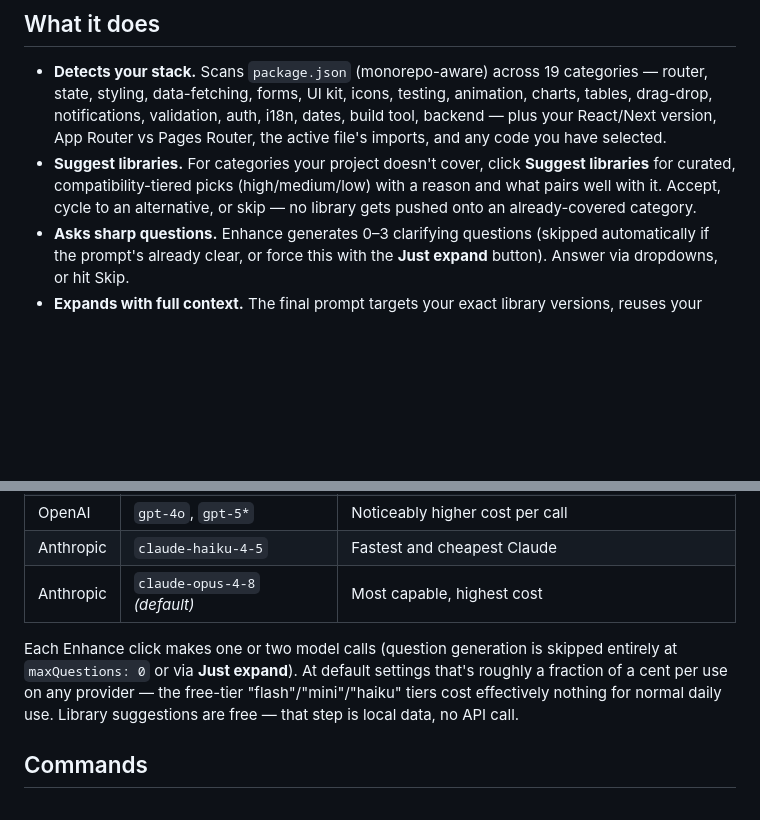
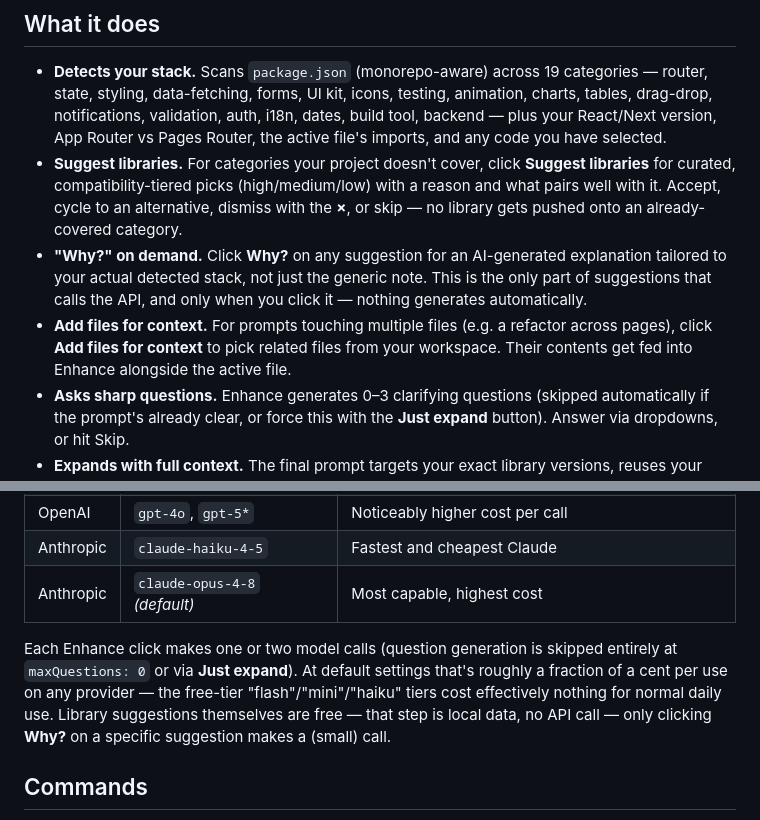
Before and after one commit to VukasinTheProgramer/RSP---React-Smart-Prompter, a Markdown page: README.md, 2 parts joined by grey strips. GitHub-like rendering; blank space fills up the shorter version.

```diff
--- a/README.md
+++ b/README.md
@@ -16,7 +16,9 @@ No key configured? The extension also reads `GEMINI_API_KEY` / `GOOGLE_API_KEY`,
 ## What it does
 
 - **Detects your stack.** Scans `package.json` (monorepo-aware) across 19 categories — router, state, styling, data-fetching, forms, UI kit, icons, testing, animation, charts, tables, drag-drop, notifications, validation, auth, i18n, dates, build tool, backend — plus your React/Next version, App Router vs Pages Router, the active file's imports, and any code you have selected.
-- **Suggest libraries.** For categories your project doesn't cover, click **Suggest libraries** for curated, compatibility-tiered picks (high/medium/low) with a reason and what pairs well with it. Accept, cycle to an alternative, or skip — no library gets pushed onto an already-covered category.
+- **Suggest libraries.** For categories your project doesn't cover, click **Suggest libraries** for curated, compatibility-tiered picks (high/medium/low) with a reason and what pairs well with it. Accept, cycle to an alternative, dismiss with the **×**, or skip — no library gets pushed onto an already-covered category.
+- **"Why?" on demand.** Click **Why?** on any suggestion for an AI-generated explanation tailored to your actual detected stack, not just the generic note. This is the only part of suggestions that calls the API, and only when you click it — nothing generates automatically.
+- **Add files for context.** For prompts touching multiple files (e.g. a refactor across pages), click **Add files for context** to pick related files from your workspace. Their contents get fed into Enhance alongside the active file.
 - **Asks sharp questions.** Enhance generates 0–3 clarifying questions (skipped automatically if the prompt's already clear, or force this with the **Just expand** button). Answer via dropdowns, or hit Skip.
 - **Expands with full context.** The final prompt targets your exact library versions, reuses your existing components/icons/imports, states what NOT to do, and (optionally) grounds itself in current library docs — see `smartprompting.docGrounding` below.
 - **Persists across reloads.** Your last prompt/output and a 10-entry history (with re-copy and reuse buttons) survive hiding the panel or restarting VS Code.
@@ -44,7 +46,7 @@ No key configured? The extension also reads `GEMINI_API_KEY` / `GOOGLE_API_KEY`,
 | Anthropic | `claude-haiku-4-5` | Fastest and cheapest Claude |
 | Anthropic | `claude-opus-4-8` *(default)* | Most capable, highest cost |
 
-Each Enhance click makes one or two model calls (question generation is skipped entirely at `maxQuestions: 0` or via **Just expand**). At default settings that's roughly a fraction of a cent per use on any provider — the free-tier "flash"/"mini"/"haiku" tiers cost effectively nothing for normal daily use. Library suggestions are free — that step is local data, no API call.
+Each Enhance click makes one or two model calls (question generation is skipped entirely at `maxQuestions: 0` or via **Just expand**). At default settings that's roughly a fraction of a cent per use on any provider — the free-tier "flash"/"mini"/"haiku" tiers cost effectively nothing for normal daily use. Library suggestions themselves are free — that step is local data, no API call — only clicking **Why?** on a specific suggestion makes a (small) call.
 
 ## Commands
 
```
